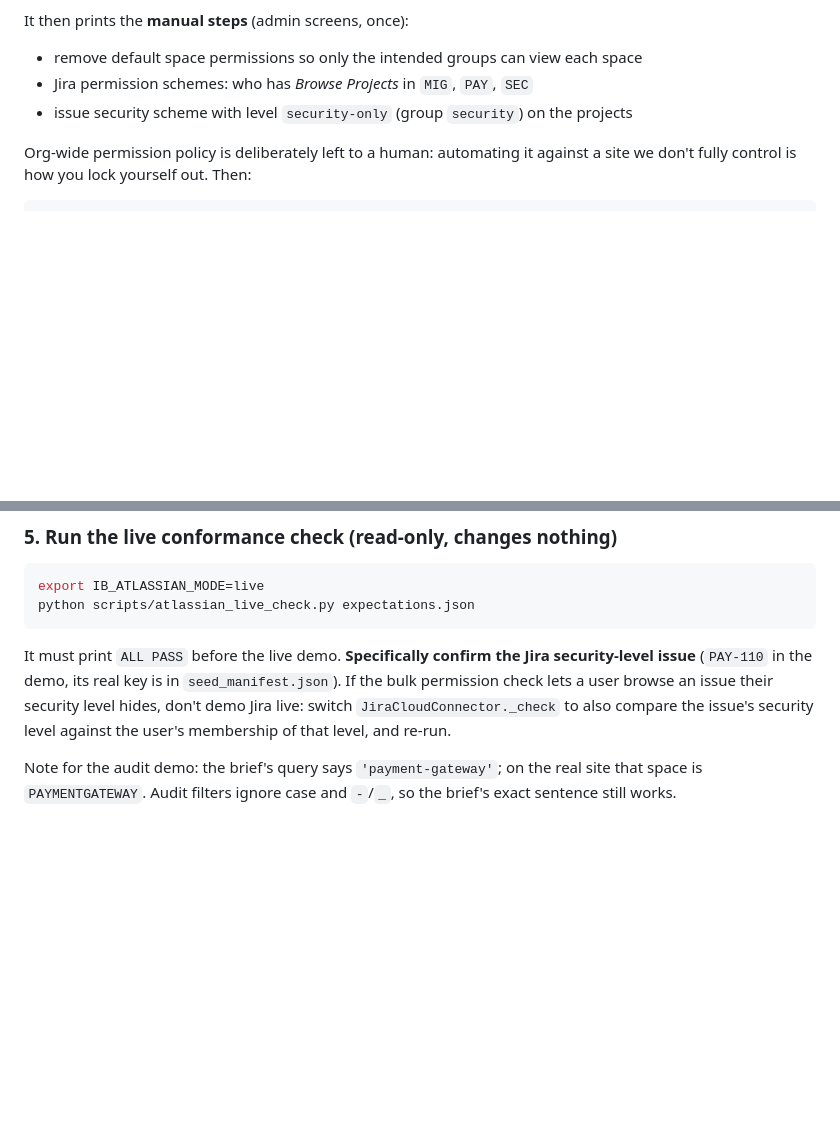
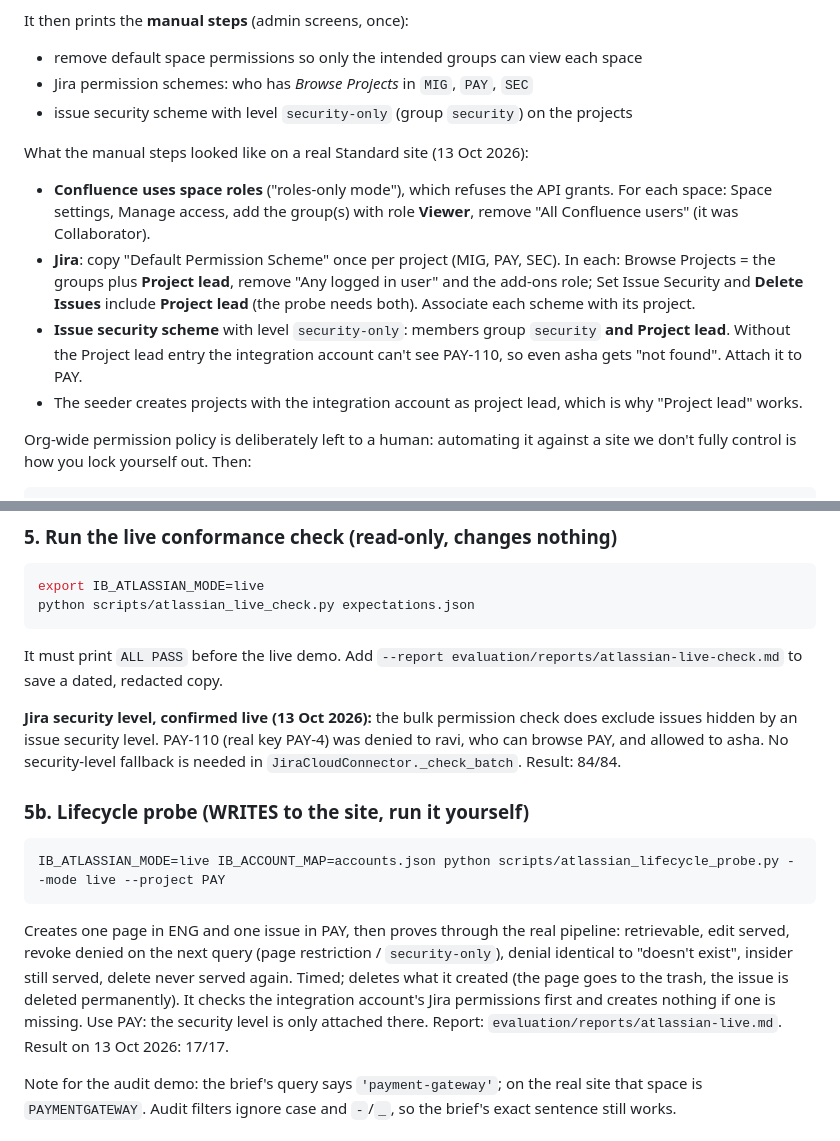
Before and after one commit to Mqhnish/YieldGPT, a Markdown page: internal-brain/docs/ATLASSIAN_SETUP.md, 2 parts joined by grey strips. Rendered like a GitHub page; blank space fills up the shorter version.

````diff
--- a/internal-brain/docs/ATLASSIAN_SETUP.md
+++ b/internal-brain/docs/ATLASSIAN_SETUP.md
@@ -121,6 +139,17 @@ It then prints the **manual steps** (admin screens, once):
 - Jira permission schemes: who has *Browse Projects* in `MIG`, `PAY`, `SEC`
 - issue security scheme with level `security-only` (group `security`) on the projects
 
+What the manual steps looked like on a real Standard site (13 Oct 2026):
+
+- **Confluence uses space roles** ("roles-only mode"), which refuses the API grants. For each space: Space settings,
+  Manage access, add the group(s) with role **Viewer**, remove "All Confluence users" (it was Collaborator).
+- **Jira**: copy "Default Permission Scheme" once per project (MIG, PAY, SEC). In each: Browse Projects = the groups
+  plus **Project lead**, remove "Any logged in user" and the add-ons role; Set Issue Security and **Delete Issues**
+  include **Project lead** (the probe needs both). Associate each scheme with its project.
+- **Issue security scheme** with level `security-only`: members group `security` **and Project lead**. Without the
+  Project lead entry the integration account can't see PAY-110, so even asha gets "not found". Attach it to PAY.
+- The seeder creates projects with the integration account as project lead, which is why "Project lead" works.
+
 Org-wide permission policy is deliberately left to a human: automating it against a site we don't fully
 control is how you lock yourself out. Then:
 
@@ -140,10 +169,25 @@ export IB_ATLASSIAN_MODE=live
 python scripts/atlassian_live_check.py expectations.json
 ```
 
-It must print `ALL PASS` before the live demo. **Specifically confirm the Jira security-level issue**
-(`PAY-110` in the demo, its real key is in `seed_manifest.json`). If the bulk permission check lets a
-user browse an issue their security level hides, don't demo Jira live: switch `JiraCloudConnector._check`
-to also compare the issue's security level against the user's membership of that level, and re-run.
+It must print `ALL PASS` before the live demo. Add `--report evaluation/reports/atlassian-live-check.md` to save a
+dated, redacted copy.
+
+**Jira security level, confirmed live (13 Oct 2026):** the bulk permission check does exclude issues hidden by an
+issue security level. PAY-110 (real key PAY-4) was denied to ravi, who can browse PAY, and allowed to asha. No
+security-level fallback is needed in `JiraCloudConnector._check_batch`. Result: 84/84.
+
+### 5b. Lifecycle probe (WRITES to the site, run it yourself)
+
+```bash
+IB_ATLASSIAN_MODE=live IB_ACCOUNT_MAP=accounts.json python scripts/atlassian_lifecycle_probe.py --mode live --project PAY
+```
+
+Creates one page in ENG and one issue in PAY, then proves through the real pipeline: retrievable, edit served,
+revoke denied on the next query (page restriction / `security-only`), denial identical to "doesn't exist", insider
+still served, delete never served again. Timed; deletes what it created (the page goes to the trash, the issue is
+deleted permanently). It checks the integration account's Jira permissions first and creates nothing if one is
+missing. Use PAY: the security level is only attached there. Report: `evaluation/reports/atlassian-live.md`.
+Result on 13 Oct 2026: 17/17.
 
 Note for the audit demo: the brief's query says `'payment-gateway'`; on the real site that space is
 `PAYMENTGATEWAY`. Audit filters ignore case and `-`/`_`, so the brief's exact sentence still works.
````
Also changed, not shown: other parts of internal-brain/docs/ATLASSIAN_SETUP.md (+22 -4 lines), SUBMISSION_SUCCESS_METRICS.md (+3 -3 lines), internal-brain/README.md (+16 -2 lines).
